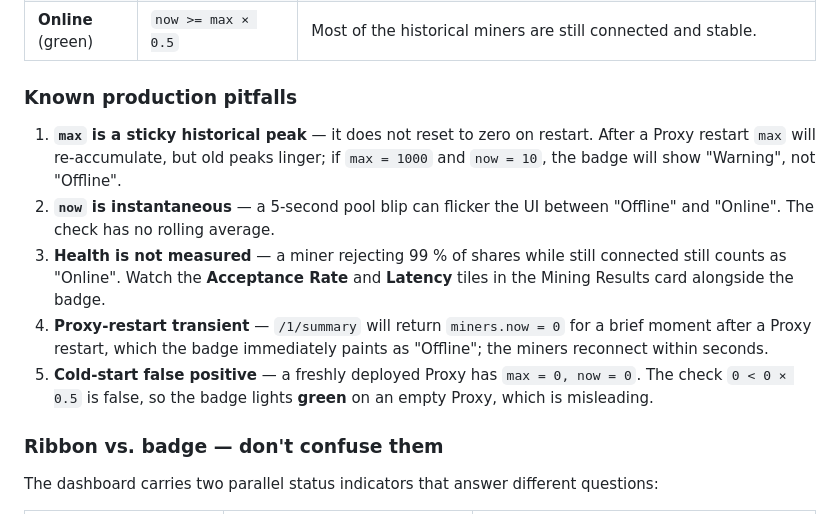
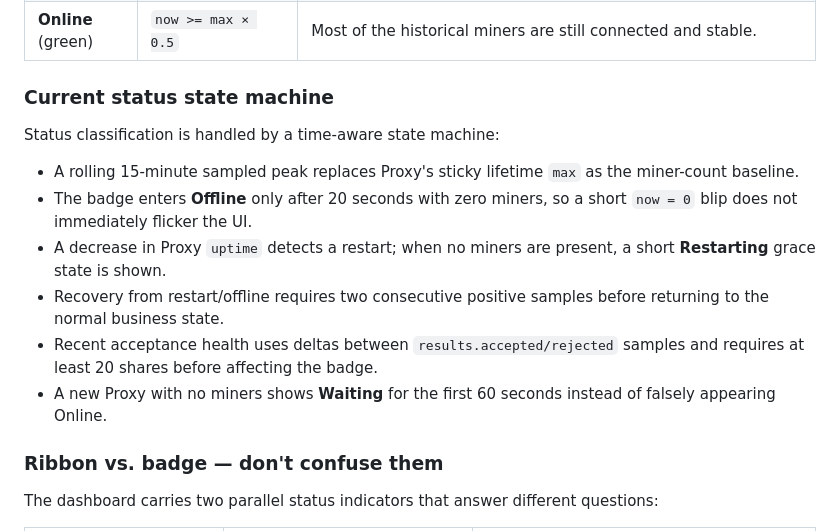
Before and after one commit to wjc2821296948/XMRig-Proxy-Dashboard, a Markdown page: README.en.md, the part around the change. Drawn GitHub-style.

Commit message:
docs: align English status documentation

```diff
--- a/README.en.md
+++ b/README.en.md
@@ -189,25 +189,16 @@ computed by `getStatusInfo(data.miners)` in `src/ui.js`. The rules:
 | **Warning** (yellow) | `0 < now < max × 0.5` | Active miner count is below half of the historical peak. Possible causes: rigs signing off after a peak hour / a batch dropped and hasn't reconnected yet / a pool outage triggered failover / a miner config change is rolling out. |
 | **Online** (green) | `now >= max × 0.5` | Most of the historical miners are still connected and stable. |
 
-### Known production pitfalls
+### Current status state machine
 
-1. **`max` is a sticky historical peak** — it does not reset to zero on
-   restart. After a Proxy restart `max` will re-accumulate, but old
-   peaks linger; if `max = 1000` and `now = 10`, the badge will show
-   "Warning", not "Offline".
-2. **`now` is instantaneous** — a 5-second pool blip can flicker the
-   UI between "Offline" and "Online". The check has no rolling average.
-3. **Health is not measured** — a miner rejecting 99 % of shares while
-   still connected still counts as "Online". Watch the **Acceptance
-   Rate** and **Latency** tiles in the Mining Results card alongside
-   the badge.
-4. **Proxy-restart transient** — `/1/summary` will return
-   `miners.now = 0` for a brief moment after a Proxy restart, which
-   the badge immediately paints as "Offline"; the miners reconnect
-   within seconds.
-5. **Cold-start false positive** — a freshly deployed Proxy has
-   `max = 0, now = 0`. The check `0 < 0 × 0.5` is false, so the badge
-   lights **green** on an empty Proxy, which is misleading.
+Status classification is handled by a time-aware state machine:
+
+- A rolling 15-minute sampled peak replaces Proxy's sticky lifetime `max` as the miner-count baseline.
+- The badge enters **Offline** only after 20 seconds with zero miners, so a short `now = 0` blip does not immediately flicker the UI.
+- A decrease in Proxy `uptime` detects a restart; when no miners are present, a short **Restarting** grace state is shown.
+- Recovery from restart/offline requires two consecutive positive samples before returning to the normal business state.
+- Recent acceptance health uses deltas between `results.accepted/rejected` samples and requires at least 20 shares before affecting the badge.
+- A new Proxy with no miners shows **Waiting** for the first 60 seconds instead of falsely appearing Online.
 
 ### Ribbon vs. badge — don't confuse them
 
```
